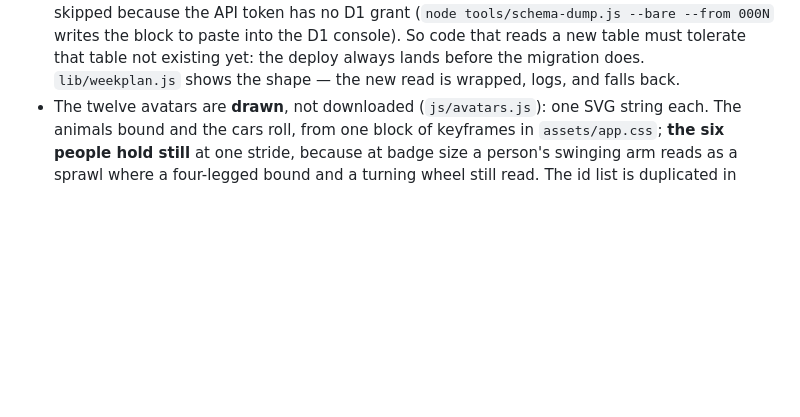
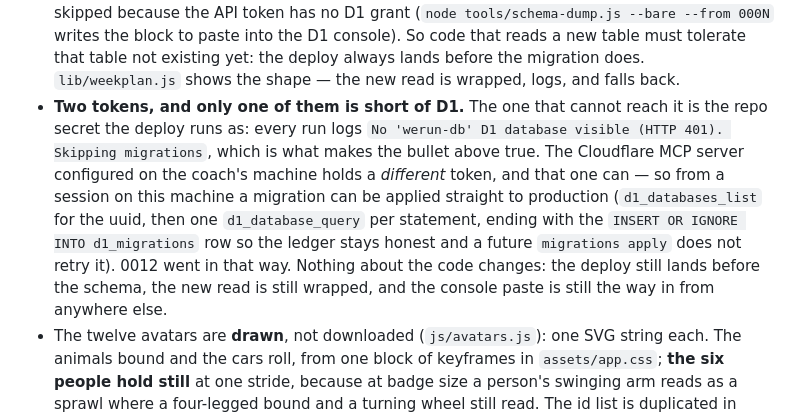
Before and after one commit to ahmed12abbas/werun-coaching, a Markdown page: CLAUDE.md, the part around the change. GitHub-like rendering; blank space fills up the shorter version.

Commit message:
A note on which token can reach D1 and which cannot
Co-Authored-By: Claude Opus 5 <noreply@anthropic.com>

```diff
--- a/CLAUDE.md
+++ b/CLAUDE.md
@@ -28,6 +28,7 @@ share link, plus two small server pieces:
 - Coaches are `users.role`, read two ways: the members table toggles one person, `/api/admin/coaches` is the short list plus everyone who could join it. A coach cannot take *themselves* off — the club password is the way back, but not from the screen they are standing on.
 - New columns go behind `hasColumn()` (`_worker.js/lib/columns.js`) and new tables behind a try/catch, for the window between a deploy and its migration. Take the branch out once the migration is in. `/api/health` lists `table_names`, which is how you tell whether it has.
 - **Migrations are applied by hand here** — the deploy's `wrangler d1 migrations apply` is skipped because the API token has no D1 grant (`node tools/schema-dump.js --bare --from 000N` writes the block to paste into the D1 console). So code that reads a new table must tolerate that table not existing yet: the deploy always lands before the migration does. `lib/weekplan.js` shows the shape — the new read is wrapped, logs, and falls back.
+- **Two tokens, and only one of them is short of D1.** The one that cannot reach it is the repo secret the deploy runs as: every run logs `No 'werun-db' D1 database visible (HTTP 401). Skipping migrations`, which is what makes the bullet above true. The Cloudflare MCP server configured on the coach's machine holds a *different* token, and that one can — so from a session on this machine a migration can be applied straight to production (`d1_databases_list` for the uuid, then one `d1_database_query` per statement, ending with the `INSERT OR IGNORE INTO d1_migrations` row so the ledger stays honest and a future `migrations apply` does not retry it). 0012 went in that way. Nothing about the code changes: the deploy still lands before the schema, the new read is still wrapped, and the console paste is still the way in from anywhere else.
 - The twelve avatars are **drawn**, not downloaded (`js/avatars.js`): one SVG string each. The animals bound and the cars roll, from one block of keyframes in `assets/app.css`; **the six people hold still** at one stride, because at badge size a person's swinging arm reads as a sprawl where a four-legged bound and a turning wheel still read. The id list is duplicated in `_worker.js/routes/auth.js` (`AVATARS`) because there is no bundler to share one copy — a new avatar goes in both or the Worker refuses it. An unknown id becomes `""`, which is the member's initial, not an error.
 - The profile form asks for an **age**; the database keeps the **birth year** (`js/app.js`, `yearOfAge`/`ageOf`). An age written down is wrong from the next birthday and nobody comes back to fix it, so the two convert at that one edge.
 - Signup asks gender and birth year, **both optional** — a join form that refuses someone who will not say is one that loses them. Birth year rather than a date of birth: it gives the age group a race entry needs and the club has no use for the day.
```
